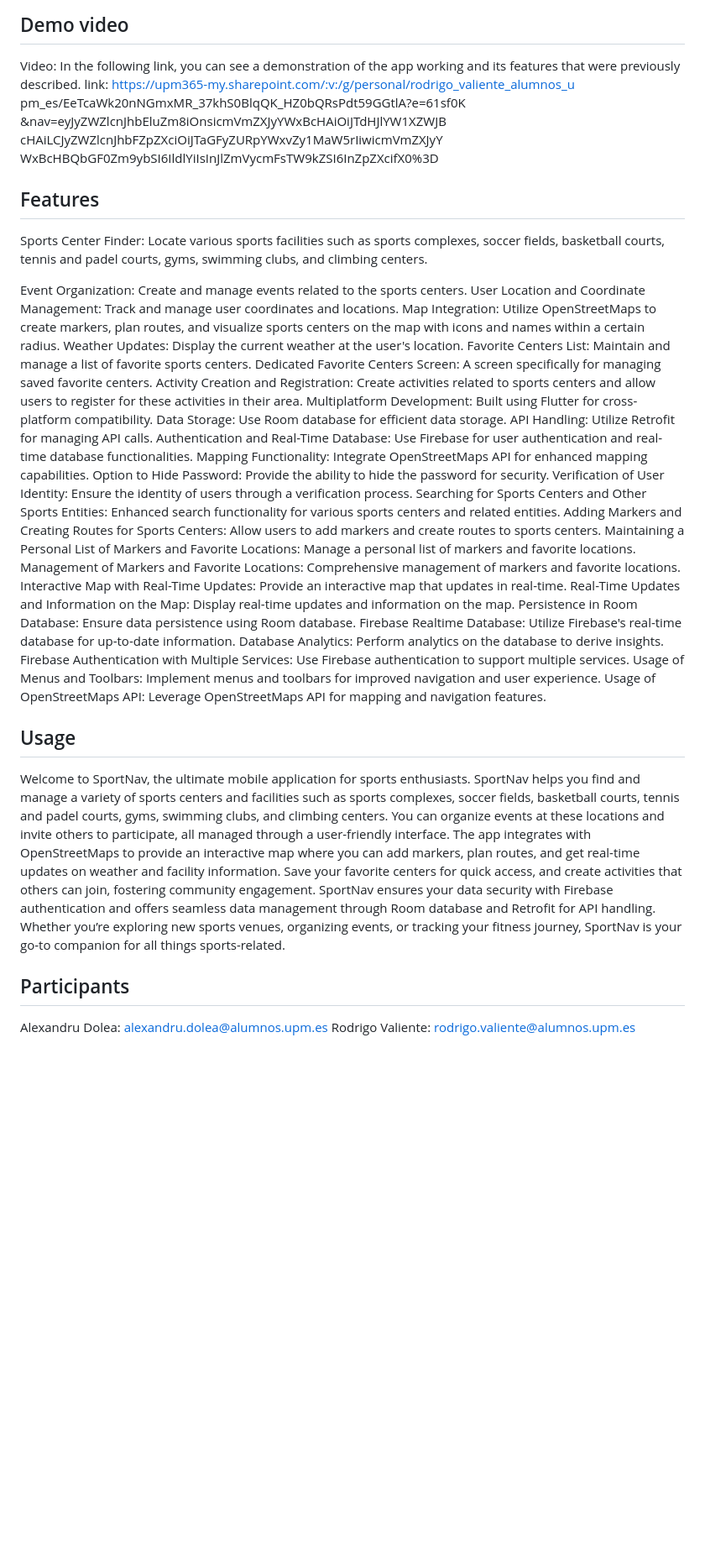
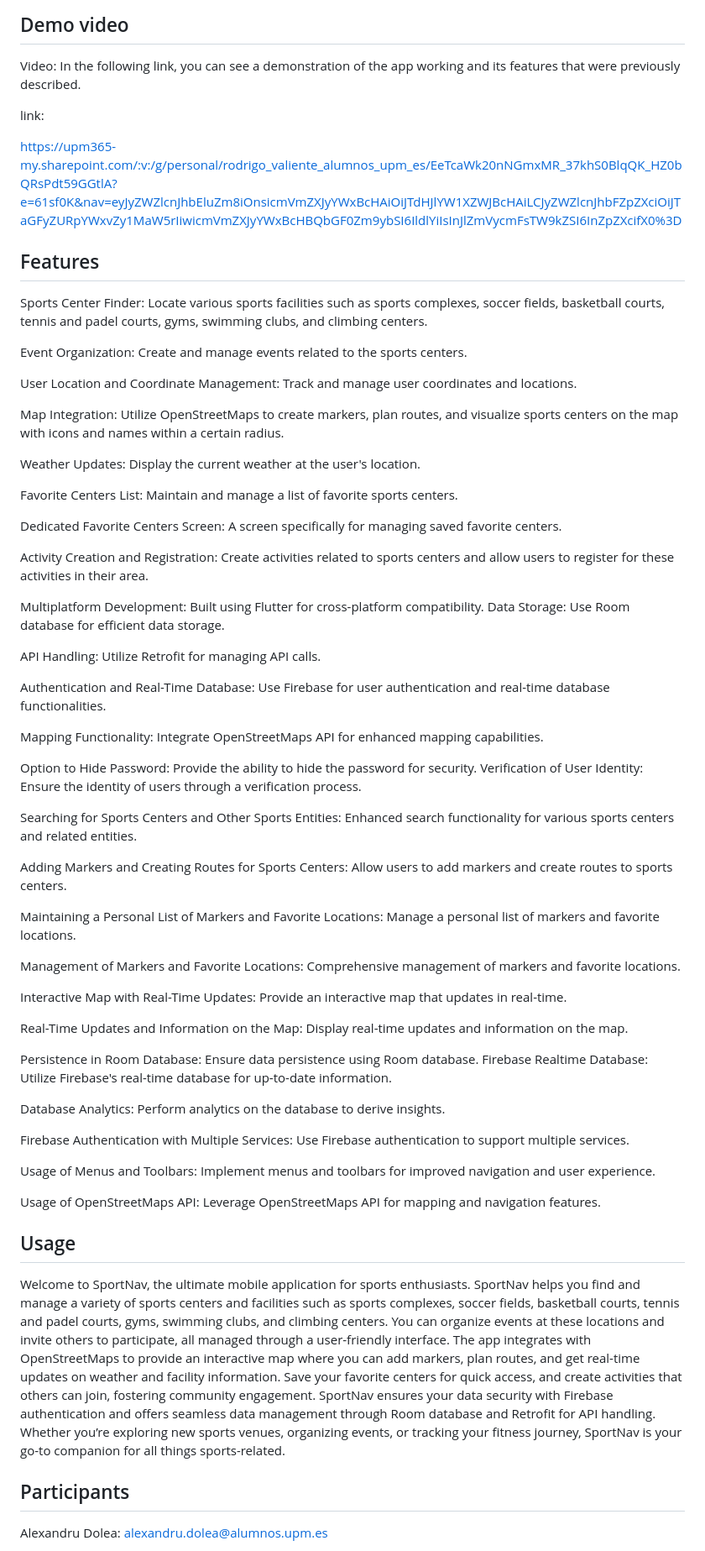
Before and after one commit to br0431/UPM_DartApp, a Markdown page: README.md, the part around the change printed below. Shown: that part at 84% size. GitHub-like rendering; blank space fills up the shorter version.

```diff
--- a/README.md
+++ b/README.md
@@ -35,63 +38,85 @@ images contained in pdf document uploaded to the task in moodle
 Video:
 In the following link, you can see a demonstration of the app working and its
 features that were previously described.
+
 link:
-https://upm365-my.sharepoint.com/:v:/g/personal/rodrigo_valiente_alumnos_u
-pm_es/EeTcaWk20nNGmxMR_37khS0BlqQK_HZ0bQRsPdt59GGtlA?e=61sf0K
-&nav=eyJyZWZlcnJhbEluZm8iOnsicmVmZXJyYWxBcHAiOiJTdHJlYW1XZWJB
-cHAiLCJyZWZlcnJhbFZpZXciOiJTaGFyZURpYWxvZy1MaW5rIiwicmVmZXJyY
-WxBcHBQbGF0Zm9ybSI6IldlYiIsInJlZmVycmFsTW9kZSI6InZpZXcifX0%3D
+
+https://upm365-my.sharepoint.com/:v:/g/personal/rodrigo_valiente_alumnos_upm_es/EeTcaWk20nNGmxMR_37khS0BlqQK_HZ0bQRsPdt59GGtlA?e=61sf0K&nav=eyJyZWZlcnJhbEluZm8iOnsicmVmZXJyYWxBcHAiOiJTdHJlYW1XZWJBcHAiLCJyZWZlcnJhbFZpZXciOiJTaGFyZURpYWxvZy1MaW5rIiwicmVmZXJyYWxBcHBQbGF0Zm9ybSI6IldlYiIsInJlZmVycmFsTW9kZSI6InZpZXcifX0%3D
 
 ## Features
+
 Sports Center Finder: Locate various sports facilities such as sports complexes,
 soccer fields, basketball courts, tennis and padel courts, gyms, swimming clubs, and
 climbing centers.
 
 Event Organization: Create and manage events related to the sports centers.
+
 User Location and Coordinate Management: Track and manage user coordinates
 and locations.
+
 Map Integration: Utilize OpenStreetMaps to create markers, plan routes, and
 visualize sports centers on the map with icons and names within a certain radius.
+
 Weather Updates: Display the current weather at the user's location.
+
 Favorite Centers List: Maintain and manage a list of favorite sports centers.
+
 Dedicated Favorite Centers Screen: A screen specifically for managing saved
 favorite centers.
+
 Activity Creation and Registration: Create activities related to sports centers and
 allow users to register for these activities in their area.
+
 Multiplatform Development: Built using Flutter for cross-platform compatibility.
 Data Storage: Use Room database for efficient data storage.
+
 API Handling: Utilize Retrofit for managing API calls.
+
 Authentication and Real-Time Database: Use Firebase for user authentication and
 real-time database functionalities.
+
 Mapping Functionality: Integrate OpenStreetMaps API for enhanced mapping
 capabilities.
+
 Option to Hide Password: Provide the ability to hide the password for security.
 Verification of User Identity: Ensure the identity of users through a verification
 process.
+
 Searching for Sports Centers and Other Sports Entities: Enhanced search
 functionality for various sports centers and related entities.
+
 Adding Markers and Creating Routes for Sports Centers: Allow users to add
 markers and create routes to sports centers.
+
 Maintaining a Personal List of Markers and Favorite Locations: Manage a
 personal list of markers and favorite locations.
+
 Management of Markers and Favorite Locations: Comprehensive management of
 markers and favorite locations.
+
 Interactive Map with Real-Time Updates: Provide an interactive map that updates
 in real-time.
+
 Real-Time Updates and Information on the Map: Display real-time updates and
 information on the map.
+
 Persistence in Room Database: Ensure data persistence using Room database.
 Firebase Realtime Database: Utilize Firebase's real-time database for up-to-date
 information.
+
 Database Analytics: Perform analytics on the database to derive insights.
+
 Firebase Authentication with Multiple Services: Use Firebase authentication to
 support multiple services.
+
 Usage of Menus and Toolbars: Implement menus and toolbars for improved
 navigation and user experience.
+
 Usage of OpenStreetMaps API: Leverage OpenStreetMaps API for mapping and
 navigation features.
 
 ## Usage
+
 Welcome to SportNav, the ultimate mobile application for sports enthusiasts.
 SportNav helps you find and manage a variety of sports centers and facilities such
 as sports complexes, soccer fields, basketball courts, tennis and padel courts, gyms,
@@ -108,5 +133,7 @@ companion for all things sports-related.
 
 
 ## Participants
+
 Alexandru Dolea: alexandru.dolea@alumnos.upm.es
+
 Rodrigo Valiente: rodrigo.valiente@alumnos.upm.es
```
Also changed, not shown: other parts of README.md (+3 -0 lines).
